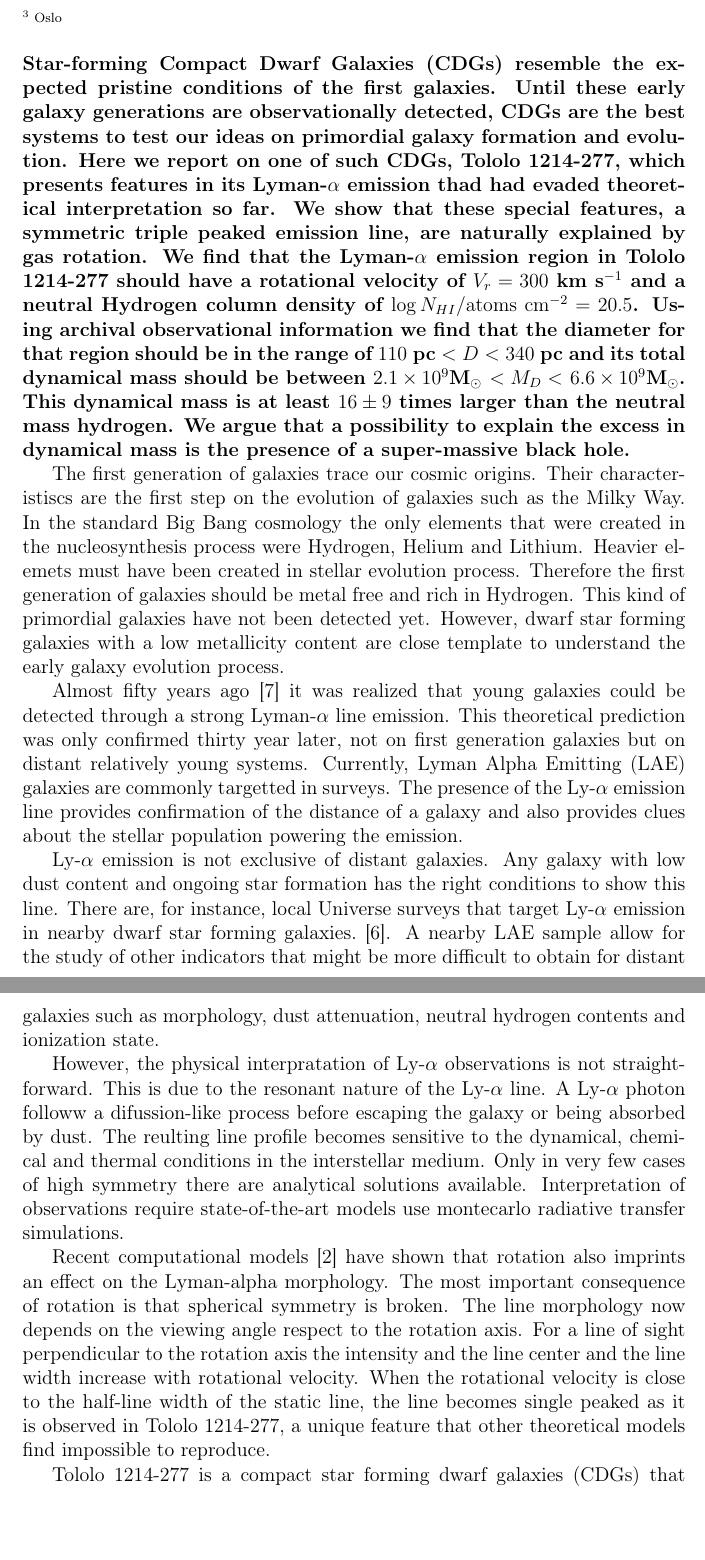
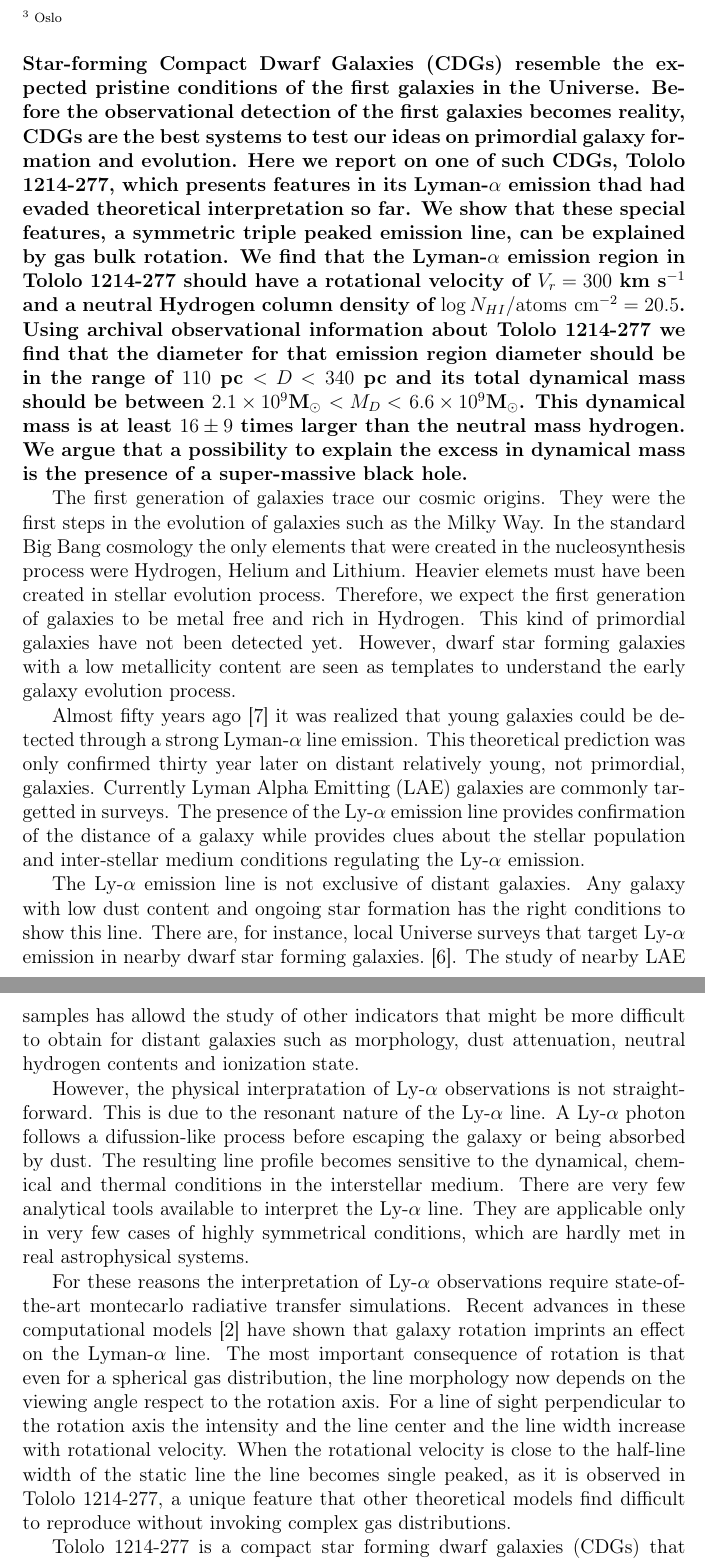
Before and after one commit to astroandes/tololo-lya-fit, a LaTeX document (paper/letter.tex): two parts of pages 1 and 2 of 7, joined at a grey line, cut so that both start at the same text, the shorter picture padded with empty space. Compiled offline with pdfLaTeX.

Commit message:
minor edits

```diff
--- a/paper/letter.tex
+++ b/paper/letter.tex
@@ -63,23 +63,24 @@ $^3$ Oslo
 \\
 \\
 \textbf{
-Star-forming Compact Dwarf Galaxies (CDGs) resemble the expected pristine conditions of the first galaxies.
-Until these early galaxy generations are observationally
-detected, CDGs are the best systems to test our ideas on primordial
+  Star-forming Compact Dwarf Galaxies (CDGs) resemble the expected
+  pristine conditions of the first galaxies in the Universe.
+Before the observational detection of the first galaxies becomes
+reality, CDGs are the best systems to test our ideas on primordial
 galaxy formation and evolution.
 Here we report on one of such CDGs, \tol, which presents
 features in its Lyman-$\alpha$ emission thad had evaded theoretical
 interpretation so far.
 We show that these special features, a symmetric triple peaked
-emission line, are naturally explained by gas rotation.
+emission line, can be explained by gas bulk rotation.
 We find that the Lyman-$\alpha$ emission region in \tol\ should
 have a rotational velocity of $V_{r}=300$ km s$^{-1}$ and a neutral
 Hydrogen column density of $\log N_{HI} / \mathrm{atoms\ cm}^{-2} =
   20.5$.
-Using archival observational information we find that
-the diameter for that region should be in the range of
-$110$ pc $<D<$ $340$ pc and its total dynamical mass
-should be between $2.1\times 10^{9}$M$_{\odot}$ $<M_D<$  $6.6\times
+Using archival observational information about \tol\ we find that the
+diameter for that emission region diameter should be in the range of
+$110$ pc $<D<$ $340$ pc and its total dynamical mass   should be
+between $2.1\times 10^{9}$M$_{\odot}$ $<M_D<$  $6.6\times
 10^{9}$M$_{\odot}$.
 This dynamical mass is at least $16\pm 9$ times
 larger than the neutral mass hydrogen.
@@ -89,66 +90,68 @@ dynamical mass is the presence of a super-massive black hole. }
 
 
 The first generation of galaxies trace our cosmic origins.
-Their characteristiscs are the first step on the evolution of galaxies
-such as the Milky Way.
+They were the first steps in the evolution of galaxies such as the Milky
+Way.
 In the standard Big Bang cosmology the only elements that were
 created in the nucleosynthesis process were Hydrogen, Helium and
 Lithium.
 Heavier elemets must have been created in stellar evolution process.
-Therefore the first generation of
-galaxies should be metal free and rich in Hydrogen.
+Therefore, we expect the first generation of
+galaxies to be metal free and rich in Hydrogen.
 This kind of primordial galaxies have not been detected yet.
 However, dwarf star forming galaxies with a low metallicity content
-are close template to understand the early galaxy evolution process.
+are seen as templates to understand the early galaxy evolution process.
 
 Almost fifty years ago \cite{PartridgePeebles} it was realized that
 young galaxies could be detected through a strong Lyman-$\alpha$ line
 emission.
-This theoretical prediction was only confirmed thirty year later,  not
-on first generation galaxies but on distant relatively young systems.
-Currently, Lyman Alpha Emitting (LAE) galaxies are commonly targetted
+This theoretical prediction was only confirmed thirty year later on
+distant relatively young, not primordial, galaxies.
+Currently Lyman Alpha Emitting (LAE) galaxies are commonly targetted
 in surveys.
 The presence of the Ly-$\alpha$ emission line provides confirmation of
-the distance of a galaxy and also provides clues about the stellar
-population powering the emission.
+the distance of a galaxy while provides clues about the stellar
+population and inter-stellar medium conditions regulating the
+Ly-$\alpha$ emission.
 
-Ly-$\alpha$ emission is not exclusive of distant galaxies.
+The Ly-$\alpha$ emission line is not exclusive of distant galaxies.
 Any galaxy with low dust content and ongoing star formation has the
 right conditions to show this line.
 There are, for instance,  local Universe surveys that target
 Ly-$\alpha$ emission in nearby dwarf star forming galaxies.
 \cite{LARS}.
-A nearby LAE sample allow for the study of other indicators that
-might be more difficult to obtain for distant galaxies such as
-morphology, dust attenuation, neutral hydrogen contents and ionization
-state.
+The study of nearby LAE samples has allowd the study of other
+indicators that might be more difficult to obtain for distant galaxies
+such as morphology, dust attenuation, neutral hydrogen contents and
+ionization state.
 
 However, the physical interpratation of Ly-$\alpha$ observations is
 not straightforward.
 This is due to the resonant nature of the Ly-$\alpha$ line.
-A Ly-$\alpha$ photon followw a difussion-like process before escaping
+A Ly-$\alpha$ photon follows a difussion-like process before escaping
 the galaxy or being absorbed by dust.
-The reulting line profile becomes sensitive to the dynamical, chemical
+The resulting line profile becomes sensitive to the dynamical, chemical
 and thermal conditions in the interstellar medium.
-Only in very few cases of high symmetry there are analytical solutions
-available.
-Interpretation of observations require state-of-the-art models use
-montecarlo radiative transfer simulations.
+There are very few analytical tools available to interpret the
+Ly-$\alpha$ line.
+They are applicable only in very few cases of highly symmetrical
+conditions, which are hardly met in real astrophysical systems.
 
-Recent computational models \cite{GaravitoCamargo2014} have
-shown that rotation also imprints an effect on the Lyman-alpha
-morphology.
-The most important consequence of rotation is that spherical
-symmetry is broken.
-The line morphology now depends on the viewing angle respect to the
-rotation axis.
+For these reasons the interpretation of Ly-$\alpha$ observations
+require state-of-the-art montecarlo radiative transfer simulations.
+Recent advances in these computational models
+\cite{GaravitoCamargo2014} have shown that galaxy rotation imprints an
+effect on the Lyman-$\alpha$ line.
+The most important consequence of rotation is that even for a
+spherical gas distribution, the line morphology now depends on the
+viewing angle respect to the rotation axis.
 For a line of sight perpendicular to the rotation axis the intensity
 and the line center and the line width increase with rotational
 velocity.
 When the rotational velocity is close to the half-line width of the
-static line, the line becomes single peaked as it is observed in
+static line the line becomes single peaked, as it is observed in
 \tol, a unique feature that other theoretical models find
-impossible to reproduce.
+difficult to reproduce without invoking complex gas distributions.
 
 \tol\ is a compact star forming dwarf galaxies (CDGs) that presents a
 strong Ly-$\alpha$ emission \cite{Thuan97} with two features that had
```
Also changed, not shown: paper/letter.pdf.
